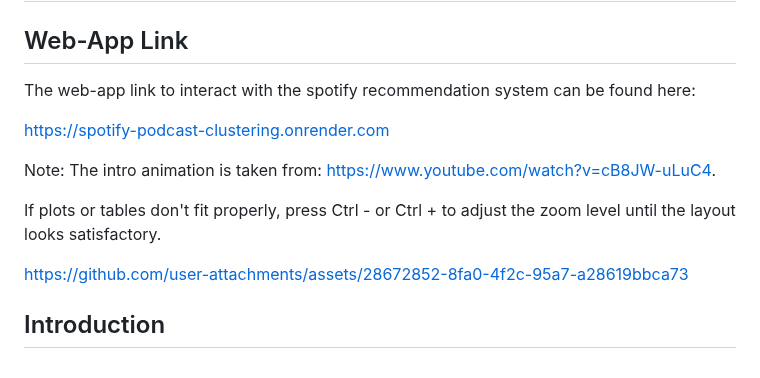
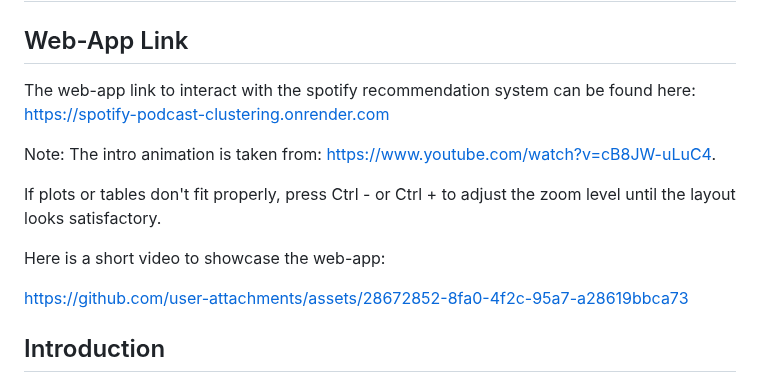
Before and after one commit to Stochastic1017/Spotify-Podcast-Clustering, a Markdown page: README.md, the part around the change. Drawn GitHub-style.

```diff
--- a/README.md
+++ b/README.md
@@ -2,13 +2,13 @@
 
 ## Web-App Link
 
-The web-app link to interact with the spotify recommendation system can be found here:
-
-https://spotify-podcast-clustering.onrender.com
+The web-app link to interact with the spotify recommendation system can be found here: https://spotify-podcast-clustering.onrender.com
 
 Note: The intro animation is taken from: https://www.youtube.com/watch?v=cB8JW-uLuC4.
 
 If plots or tables don't fit properly, press Ctrl - or Ctrl + to adjust the zoom level until the layout looks satisfactory.
+
+Here is a short video to showcase the web-app:
 
 https://github.com/user-attachments/assets/28672852-8fa0-4f2c-95a7-a28619bbca73
 
```
